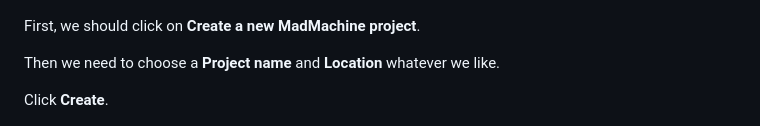
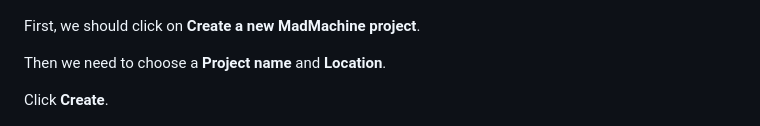
Before and after one commit to madmachineio/resources, a Markdown page: tutorial/ide.md, the part around the change printed below. Rendered like a GitHub page.

```diff
--- a/tutorial/ide.md
+++ b/tutorial/ide.md
@@ -12,7 +12,7 @@ When we first open the IDE, it will appear like this:
 
 First, we should click on **Create a new MadMachine project**.
 
-Then we need to choose a **Project name** and **Location** whatever we like.
+Then we need to choose a **Project name** and **Location**.
 
 Click **Create**.
 
```
Also changed, not shown: other parts of tutorial/ide.md (+1 -1 lines), .gitbook/assets/iconfinder_discord_3069758.png (added), 1 other file.
